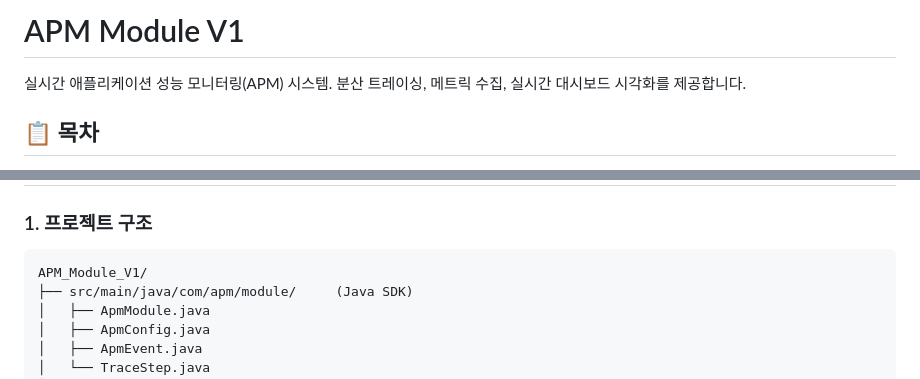
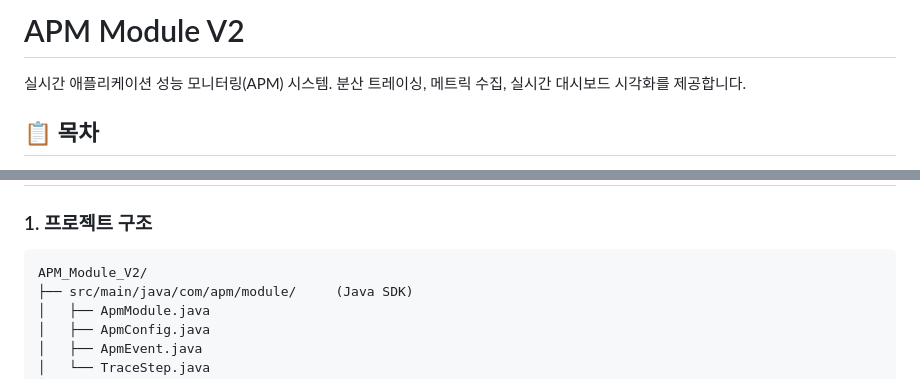
Before and after one commit to gkwhdcks9/APM_Module_V2, a Markdown page: README.md, 2 parts joined by grey strips. Rendered like a GitHub page.

````diff
--- a/README.md
+++ b/README.md
@@ -1,4 +1,4 @@
-# APM Module V1
+# APM Module V2
 
 실시간 애플리케이션 성능 모니터링(APM) 시스템. 분산 트레이싱, 메트릭 수집, 실시간 대시보드 시각화를 제공합니다.
 
@@ -51,7 +51,7 @@
 ### 1. 프로젝트 구조
 
 ```
-APM_Module_V1/
+APM_Module_V2/
 ├── src/main/java/com/apm/module/     (Java SDK)
 │   ├── ApmModule.java
 │   ├── ApmConfig.java
````
Also changed, not shown: other parts of README.md (+48 -0 lines).
